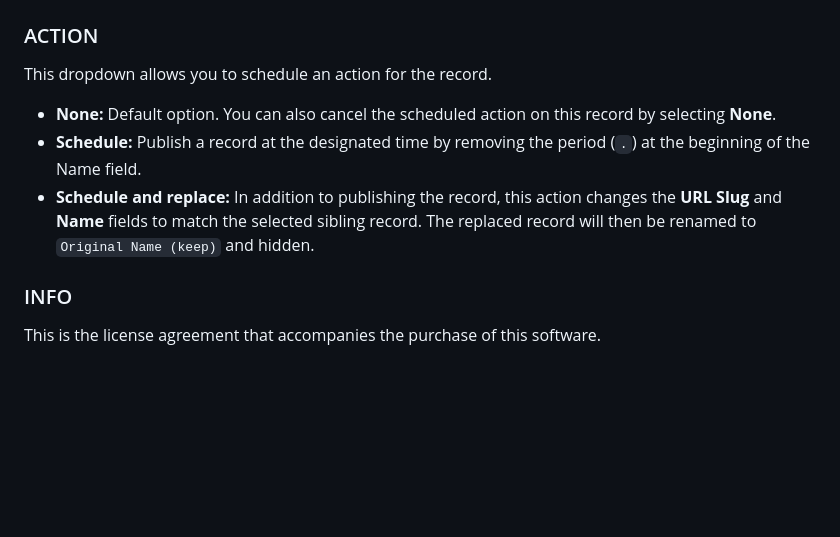
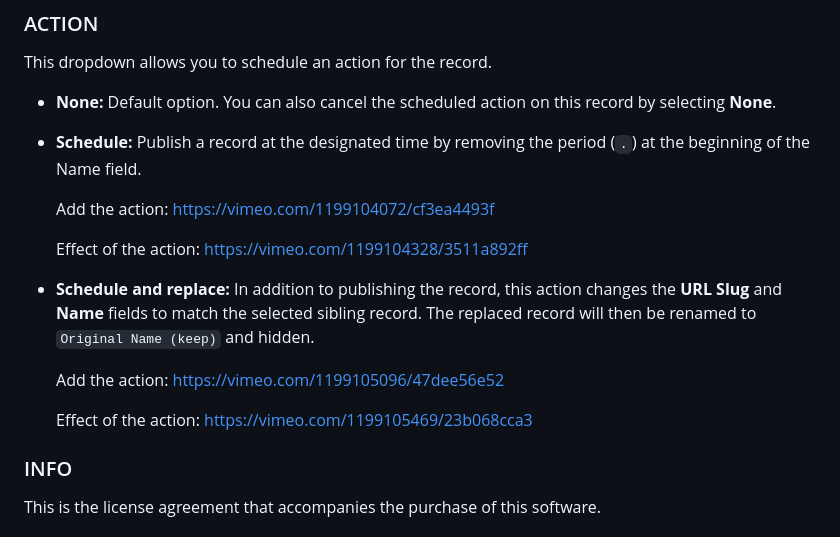
Before and after one commit to O-R-G/open-records-generator, a Markdown page: readme.md, the part around the change. Drawn GitHub-style; blank space fills up the shorter version.

Commit message:
add video demo for action

```diff
--- a/readme.md
+++ b/readme.md
@@ -49,7 +49,16 @@ This dropdown allows you to schedule an action for the record.
 
 - **None:** Default option. You can also cancel the scheduled action on this record by selecting **None**.
 - **Schedule:** Publish a record at the designated time by removing the period (`.`) at the beginning of the Name field.
+
+	Add the action: https://vimeo.com/1199104072/cf3ea4493f
+
+	Effect of the action: https://vimeo.com/1199104328/3511a892ff
+
 - **Schedule and replace:** In addition to publishing the record, this action changes the **URL Slug** and **Name** fields to match the selected sibling record. The replaced record will then be renamed to `Original Name (keep)` and hidden.
+
+	Add the action: https://vimeo.com/1199105096/47dee56e52
+
+	Effect of the action: https://vimeo.com/1199105469/23b068cca3
 
 ### INFO
 
```
